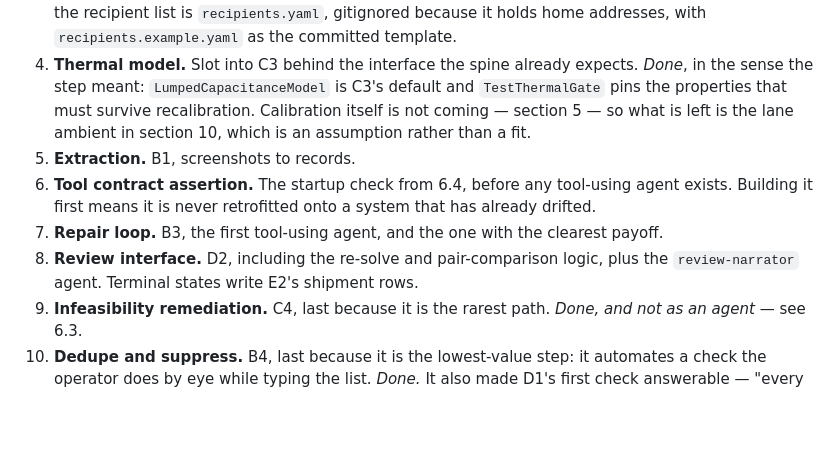
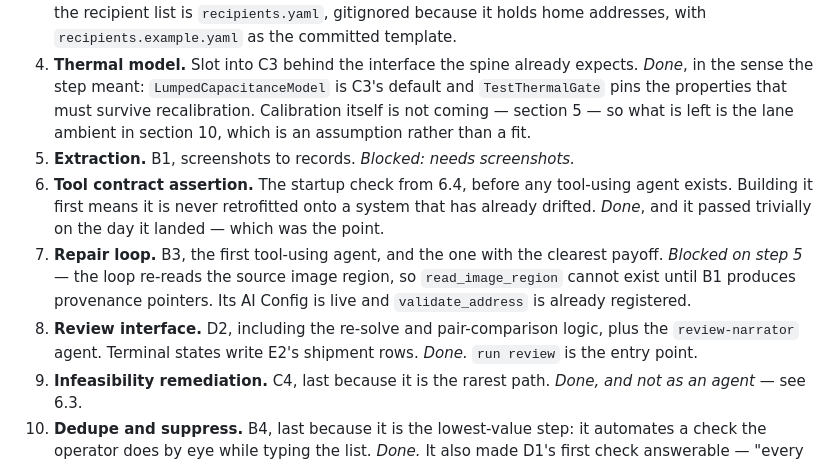
Before and after one commit to jeremy-m-mcgee/bbq-shipment-agent, a Markdown page: docs/design.md, the part around one of its changes. Rendered like a GitHub page; blank space fills up the shorter version.

Commit message:
Mark steps 6 and 8 done; date the design doc
Both landed without the build order being updated. Steps 5 and 7 now say
what they are blocked on rather than only that they are unfinished.

```diff
--- a/docs/design.md
+++ b/docs/design.md
@@ -641,10 +641,10 @@ Sequenced so that each step de-risks the next.
 2. **One flag and one agent config end to end.** `planner-mode` in shadow, plus `manifest-verification` as the first agent config, evaluated against the multi-context. Evaluation reason, proposed overrides, and instruction hash all land in the ledger. This exercises SDK initialization, the offline fallback, context construction, the repo-side clamp, agent config retrieval, the run-start snapshot, and the ledger schema in one pass. `manifest-verification` is the right first agent precisely because it touches no tools, so this step tests the LD path without also testing tool contract handling. If this path is clean, every other flag and agent is a copy. *Done*, including the invocation itself, which waited on step 3 for a manifest to check.
 3. **Deterministic spine, no models.** B2, C1, C2, C3, C5, C6 with a hand-written recipient list as input. This should produce a complete manifest with zero model calls. *Done.* `run plan` is the entry point; the recipient list is `recipients.yaml`, gitignored because it holds home addresses, with `recipients.example.yaml` as the committed template.
 4. **Thermal model.** Slot into C3 behind the interface the spine already expects. *Done*, in the sense the step meant: `LumpedCapacitanceModel` is C3's default and `TestThermalGate` pins the properties that must survive recalibration. Calibration itself is not coming — section 5 — so what is left is the lane ambient in section 10, which is an assumption rather than a fit.
-5. **Extraction.** B1, screenshots to records.
-6. **Tool contract assertion.** The startup check from 6.4, before any tool-using agent exists. Building it first means it is never retrofitted onto a system that has already drifted.
-7. **Repair loop.** B3, the first tool-using agent, and the one with the clearest payoff.
-8. **Review interface.** D2, including the re-solve and pair-comparison logic, plus the `review-narrator` agent. Terminal states write E2's shipment rows.
+5. **Extraction.** B1, screenshots to records. *Blocked: needs screenshots.*
+6. **Tool contract assertion.** The startup check from 6.4, before any tool-using agent exists. Building it first means it is never retrofitted onto a system that has already drifted. *Done*, and it passed trivially on the day it landed — which was the point.
+7. **Repair loop.** B3, the first tool-using agent, and the one with the clearest payoff. *Blocked on step 5* — the loop re-reads the source image region, so `read_image_region` cannot exist until B1 produces provenance pointers. Its AI Config is live and `validate_address` is already registered.
+8. **Review interface.** D2, including the re-solve and pair-comparison logic, plus the `review-narrator` agent. Terminal states write E2's shipment rows. *Done.* `run review` is the entry point.
 9. **Infeasibility remediation.** C4, last because it is the rarest path. *Done, and not as an agent* — see 6.3.
 10. **Dedupe and suppress.** B4, last because it is the lowest-value step: it automates a check the operator does by eye while typing the list. *Done.* It also made D1's first check answerable — "every input recipient appears in exactly one of eligible, suppressed or escalated" needs a suppressed list that can be non-empty.
 
```
Also changed, not shown: other parts of docs/design.md (+1 -1 lines).
